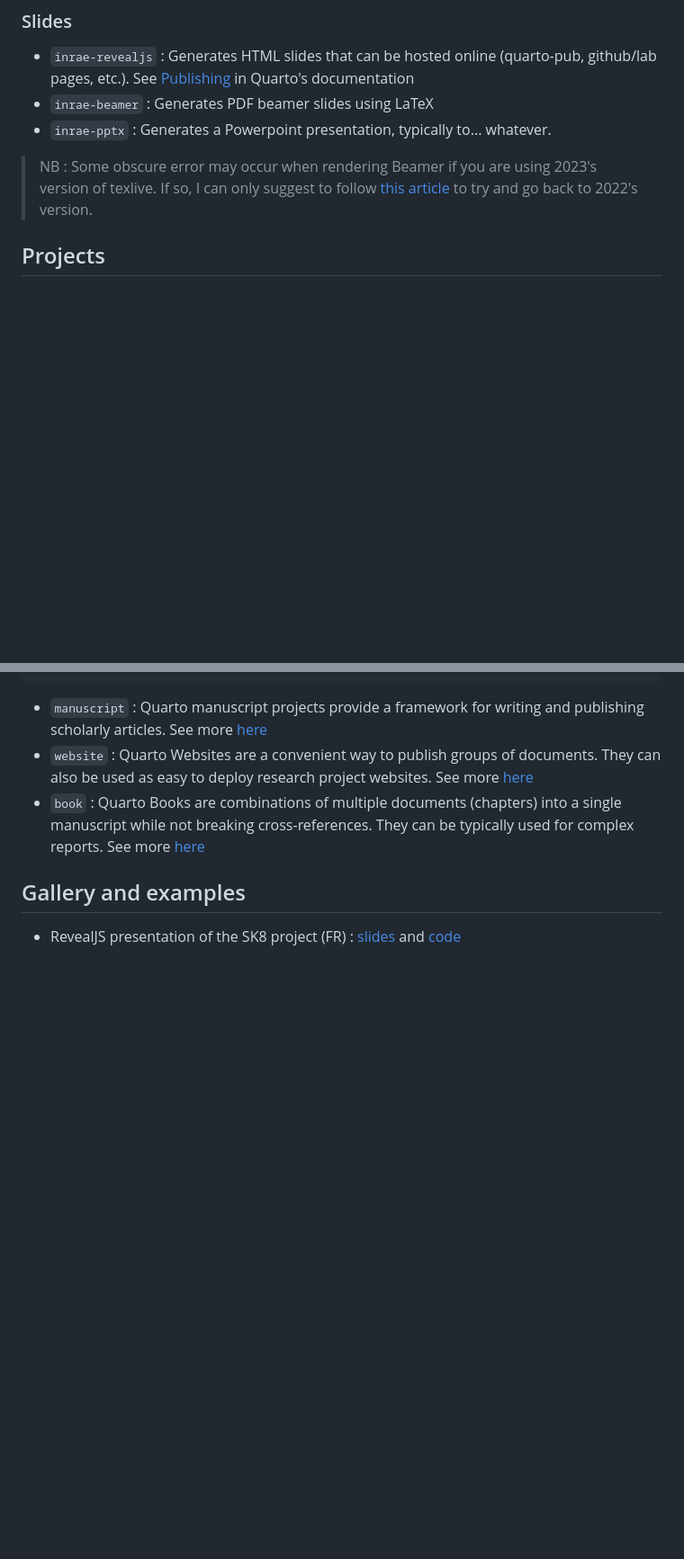
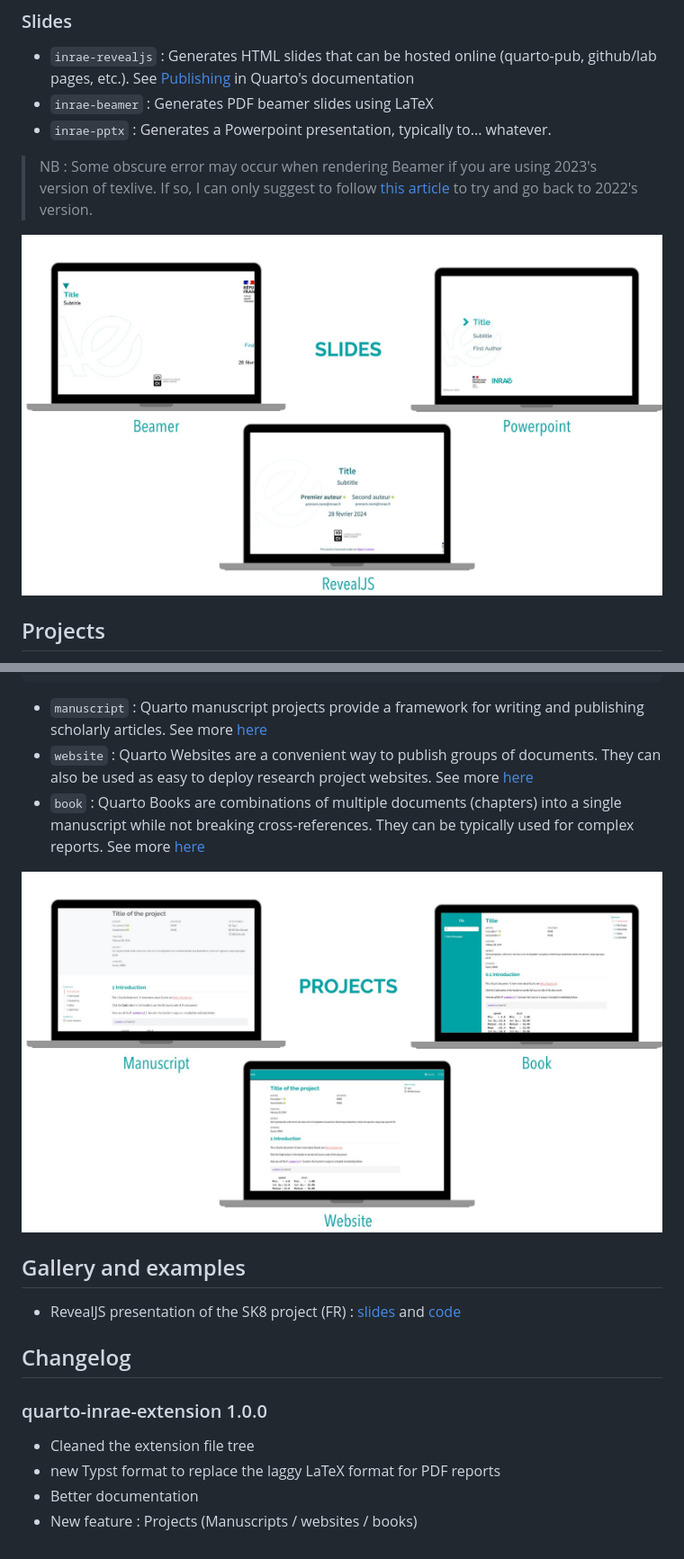
Before and after one commit to davidcarayon/quarto-inrae-extension, a Markdown page: README.md, 2 parts joined by grey strips. Shown: that part at 90% size. GitHub-like rendering; pictures changed too: images/projects.jpg (added), images/slides.jpg (added); blank space fills up the shorter version.

```diff
--- a/README.md
+++ b/README.md
@@ -67,6 +71,7 @@ To customise your formats, see the relevant documentations :
 
 > NB : Some obscure error may occur when rendering Beamer if you are using 2023's version of texlive. If so, I can only suggest to follow [this article](https://blog.cynkra.com/posts/2021-10-07-old-texlive/) to try and go back to 2022's version.
 
+![](images/slides.jpg)
 
 ## Projects
 
@@ -87,6 +92,16 @@ If you wish to use one of the 3 project formats, you can edit the `_extensions/d
 - `website` : Quarto Websites are a convenient way to publish groups of documents. They can also be used as easy to deploy research project websites. See more [here](https://quarto.org/docs/websites/)
 - `book` : Quarto Books are combinations of multiple documents (chapters) into a single manuscript while not breaking cross-references. They can be typically used for complex reports. See more [here](https://quarto.org/docs/books/)
 
+![](images/projects.jpg)
+
 ## Gallery and examples
 
 - RevealJS presentation of the SK8 project (FR) : [slides](https://davidcarayon.github.io/slides/talks/CITISES_SK8/) and [code](https://github.com/davidcarayon/slides/tree/main/talks/CITISES_SK8)
+
+## Changelog
+
+### quarto-inrae-extension 1.0.0
+* Cleaned the extension file tree
+* new Typst format to replace the laggy LaTeX format for PDF reports
+* Better documentation
+* New feature : Projects (Manuscripts / websites / books)
```
Also changed, not shown: other parts of README.md (+8 -4 lines), images/docs.jpg (added), 10 other files.
